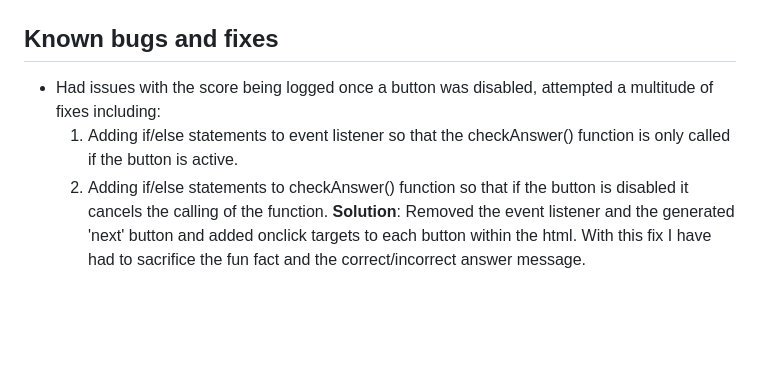
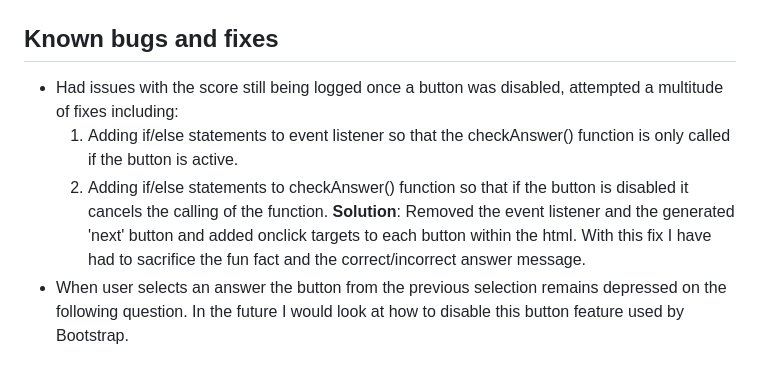
Before and after one commit to lrchnnng/parrot-quiz, a Markdown page: testing.md, the part around the change. GitHub-like rendering; blank space fills up the shorter version.

Commit message:
added button bug to testing.md

```diff
--- a/testing.md
+++ b/testing.md
@@ -87,7 +87,8 @@
  ![score.js console](assets/images/readme-img/score-console.png)
 
  ## Known bugs and fixes
-  * Had issues with the score being logged once a button was disabled, attempted a multitude of fixes including:
+  * Had issues with the score still being logged once a button was disabled, attempted a multitude of fixes including:
     1. Adding if/else statements to event listener so that the checkAnswer() function is only called if the button is active.
     2. Adding if/else statements to checkAnswer() function so that if the button is disabled it cancels the calling of the function.
     **Solution**: Removed the event listener and the generated 'next' button and added onclick targets to each button within the html. With this fix I have had to sacrifice the fun fact and the correct/incorrect answer message.
+  * When user selects an answer the button from the previous selection remains depressed on the following question. In the future I would look at how to disable this button feature used by Bootstrap.
```
Also changed, not shown: README.md (+1 -0 lines).
